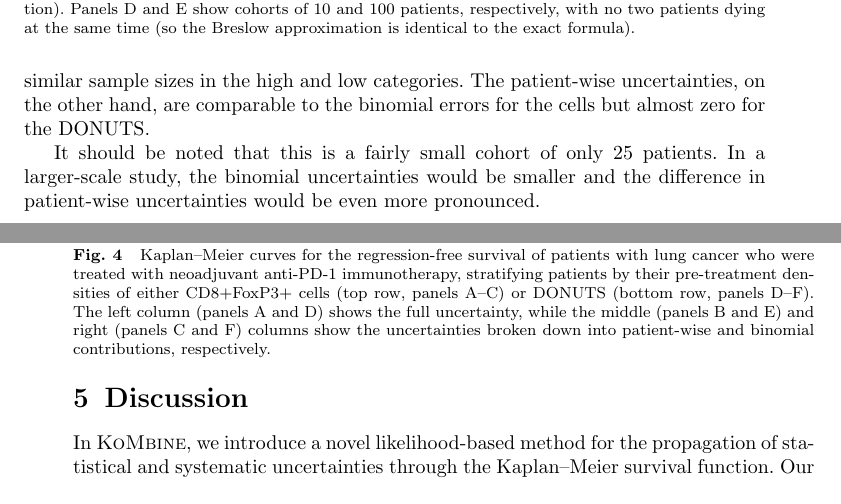
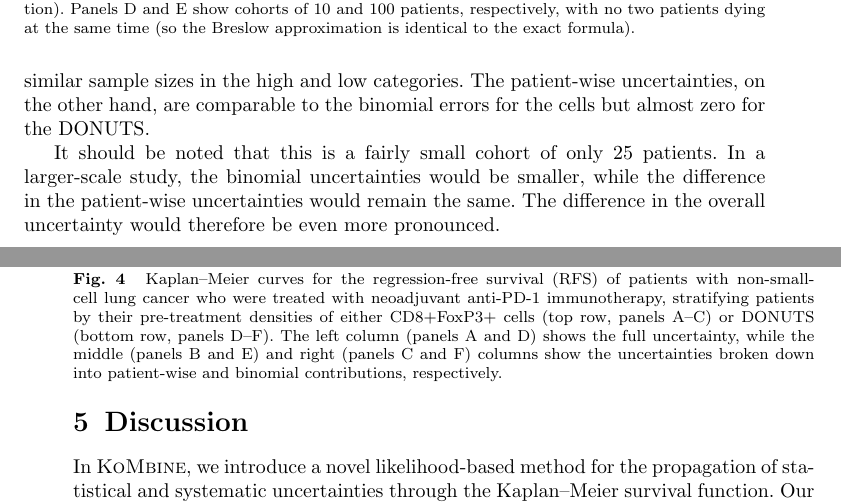
Before and after one commit to AstroPathJHU/KoMbine, a LaTeX paper (docs/kombine/02_kombine.tex): two parts of pages 11 and 12 of 17, joined at a grey line, cut so that both start at the same text. Compiled offline with pdfLaTeX.

Commit message:
plot styling and word tweaking

```diff
--- a/docs/kombine/02_kombine.tex
+++ b/docs/kombine/02_kombine.tex
@@ -374,7 +374,7 @@ The scatter from the line or curve, which shrinks with larger cohort sizes, is b
 \begin{figure}[ht]
   \centering
   \includegraphics[width=\linewidth]{lung_km_RFS.pdf}
-  \caption{\label{fig:lung-dataset} \KM{} curves for the regression-free survival of patients with lung cancer who were treated with neoadjuvant anti-PD-1 immunotherapy, stratifying patients by their pre-treatment densities of either CD8+FoxP3+ cells (top row, panels A--C) or DONUTS (bottom row, panels D--F). The left column (panels A and D) shows the full uncertainty, while the middle (panels B and E) and right (panels C and F) columns show the uncertainties broken down into patient-wise and binomial contributions, respectively.} %chktex 8
+  \caption{\label{fig:lung-dataset} \KM{} curves for the regression-free survival (RFS) of patients with non-small-cell lung cancer who were treated with neoadjuvant anti-PD-1 immunotherapy, stratifying patients by their pre-treatment densities of either CD8+FoxP3+ cells (top row, panels A--C) or DONUTS (bottom row, panels D--F). The left column (panels A and D) shows the full uncertainty, while the middle (panels B and E) and right (panels C and F) columns show the uncertainties broken down into patient-wise and binomial contributions, respectively.} %chktex 8
 \end{figure}
 
 This example is taken from \citet{DONUTS}, in which we analyzed pre-treatment biopsies from a cohort of patients with non-small-cell lung cancer (NSCLC) treated with neoadjuvant anti-PD-1 immunotherapy. We identified CD8+FoxP3+ cells, which are associated with good outcomes, but are extremely rare: a patient may have only one or two in their biopsy. We also developed a probabilistic biomarker, called DONUTS, which resemble the niche of the CD8+FoxP3+ cells but are much more abundant.
@@ -383,7 +383,7 @@ Figure~\ref{fig:lung-dataset}A shows \KM{} curves for regression-free survival (
 
 Figures~\ref{fig:lung-dataset}B and~\ref{fig:lung-dataset}E show the same \KM{} curves with the patient-wise uncertainties, while Figs.~\ref{fig:lung-dataset}C and~\ref{fig:lung-dataset}F show the binomial uncertainties. The binomial uncertainties have similar magnitude for the cells and for the DONUTS, as both have similar sample sizes in the high and low categories. The patient-wise uncertainties, on the other hand, are comparable to the binomial errors for the cells but almost zero for the DONUTS\@.
 
-It should be noted that this is a fairly small cohort of only 25 patients. In a larger-scale study, the binomial uncertainties would be smaller and the difference in patient-wise uncertainties would be even more pronounced.
+It should be noted that this is a fairly small cohort of only 25 patients. In a larger-scale study, the binomial uncertainties would be smaller, while the difference in the patient-wise uncertainties would remain the same.  The difference in the overall uncertainty would therefore be even more pronounced.
 
 \section{Discussion}
 
```
Also changed, not shown: 1 other file.
